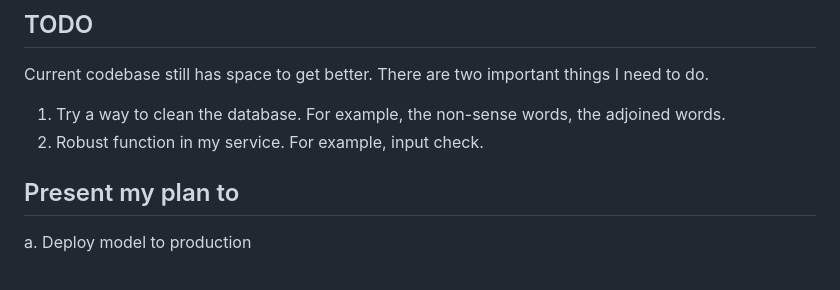
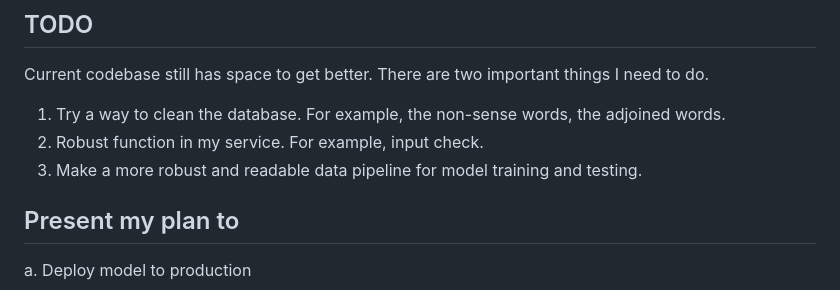
Before and after one commit to Ls-Dai/exercise-nlp, a Markdown page: README.md, the part around the change. Rendered like a GitHub page.

Commit message:
add one todo

```diff
--- a/README.md
+++ b/README.md
@@ -143,6 +143,7 @@ Current codebase still has space to get better. There are two important things I
 
 1. Try a way to clean the database. For example, the non-sense words, the adjoined words.
 2. Robust function in my service. For example, input check.
+3. Make a more robust and readable data pipeline for model training and testing.
 
 
 
```
